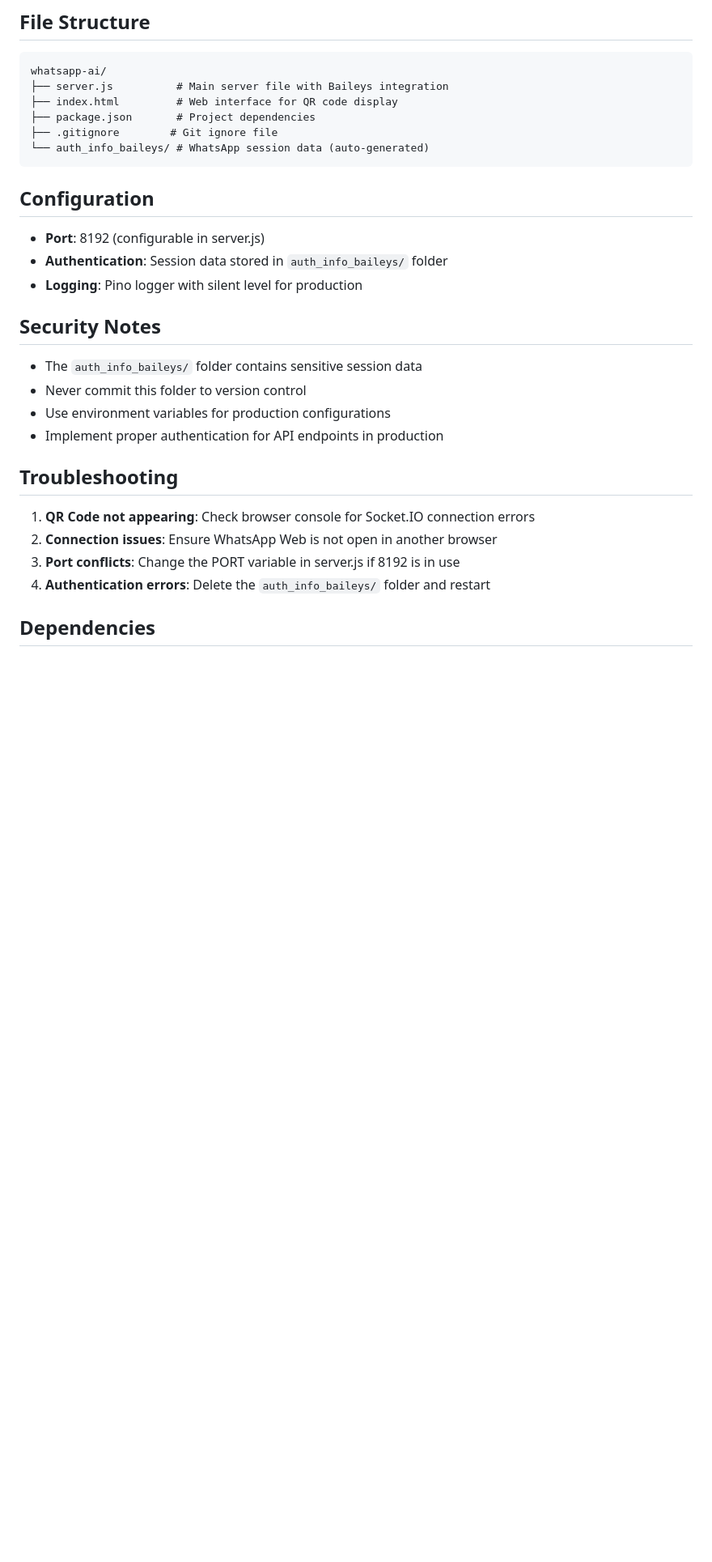
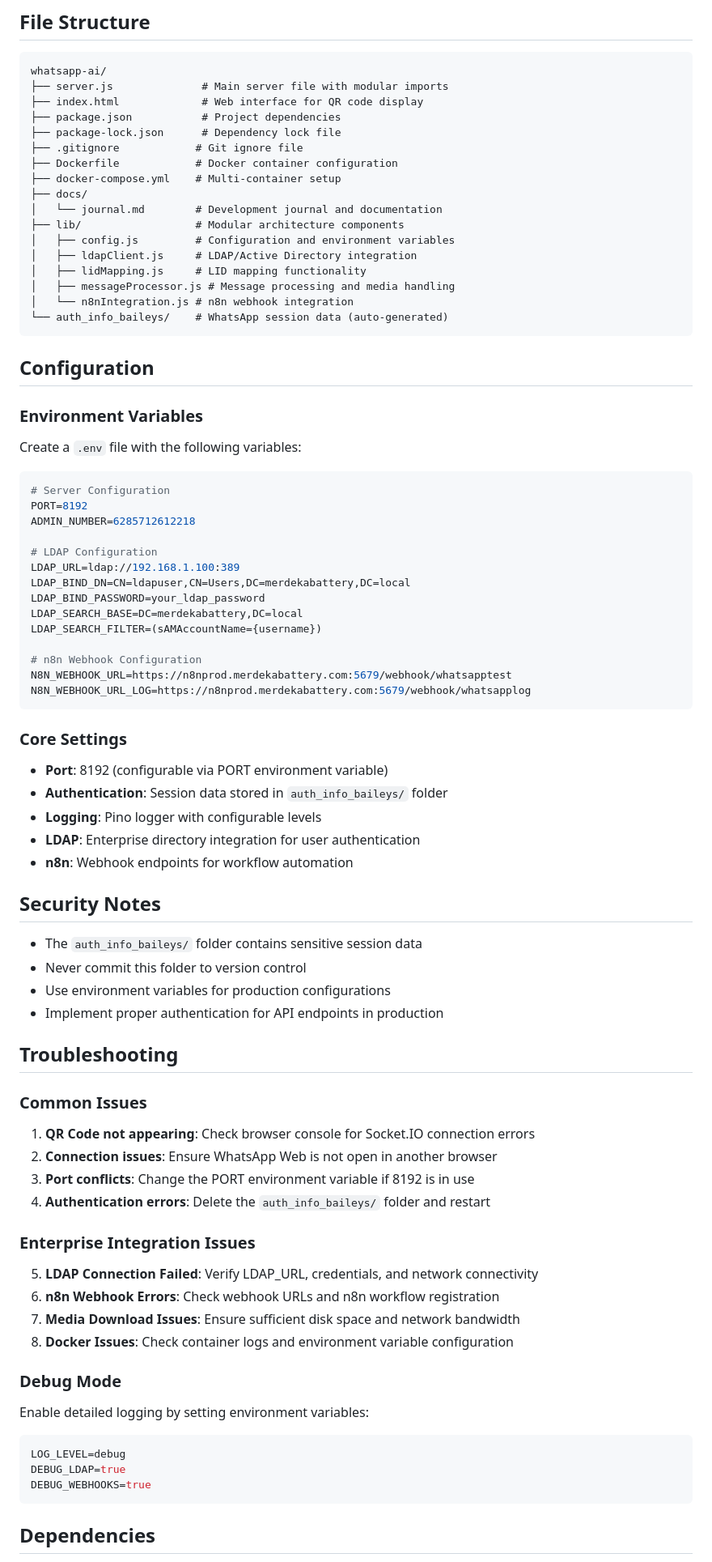
Before and after one commit to widjis/whatsapp-api, a Markdown page: README.md, the part around one of its changes. Shown at 81% size. GitHub-like rendering; blank space fills up the shorter version.

Commit message:
Update README.md with latest features: modular architecture, enhanced media support, LDAP integration, and n8n webhooks

````diff
--- a/README.md
+++ b/README.md
@@ -184,18 +207,52 @@ Due to WhatsApp's updated privacy policy, user numbers in groups are now represe
 
 ```
 whatsapp-ai/
-├── server.js          # Main server file with Baileys integration
-├── index.html         # Web interface for QR code display
-├── package.json       # Project dependencies
-├── .gitignore        # Git ignore file
-└── auth_info_baileys/ # WhatsApp session data (auto-generated)
+├── server.js              # Main server file with modular imports
+├── index.html             # Web interface for QR code display
+├── package.json           # Project dependencies
+├── package-lock.json      # Dependency lock file
+├── .gitignore            # Git ignore file
+├── Dockerfile            # Docker container configuration
+├── docker-compose.yml    # Multi-container setup
+├── docs/
+│   └── journal.md        # Development journal and documentation
+├── lib/                  # Modular architecture components
+│   ├── config.js         # Configuration and environment variables
+│   ├── ldapClient.js     # LDAP/Active Directory integration
+│   ├── lidMapping.js     # LID mapping functionality
+│   ├── messageProcessor.js # Message processing and media handling
+│   └── n8nIntegration.js # n8n webhook integration
+└── auth_info_baileys/    # WhatsApp session data (auto-generated)
 ```
 
 ## Configuration
 
-- **Port**: 8192 (configurable in server.js)
+### Environment Variables
+Create a `.env` file with the following variables:
+
+```env
+# Server Configuration
+PORT=8192
+ADMIN_NUMBER=6285712612218
+
+# LDAP Configuration
+LDAP_URL=ldap://192.168.1.100:389
+LDAP_BIND_DN=CN=ldapuser,CN=Users,DC=merdekabattery,DC=local
+LDAP_BIND_PASSWORD=your_ldap_password
+LDAP_SEARCH_BASE=DC=merdekabattery,DC=local
+LDAP_SEARCH_FILTER=(sAMAccountName={username})
+
+# n8n Webhook Configuration
+N8N_WEBHOOK_URL=https://n8nprod.merdekabattery.com:5679/webhook/whatsapptest
+N8N_WEBHOOK_URL_LOG=https://n8nprod.merdekabattery.com:5679/webhook/whatsapplog
+```
+
+### Core Settings
+- **Port**: 8192 (configurable via PORT environment variable)
 - **Authentication**: Session data stored in `auth_info_baileys/` folder
-- **Logging**: Pino logger with silent level for production
+- **Logging**: Pino logger with configurable levels
+- **LDAP**: Enterprise directory integration for user authentication
+- **n8n**: Webhook endpoints for workflow automation
 
 ## Security Notes
 
@@ -206,10 +263,25 @@ whatsapp-ai/
 
 ## Troubleshooting
 
+### Common Issues
 1. **QR Code not appearing**: Check browser console for Socket.IO connection errors
 2. **Connection issues**: Ensure WhatsApp Web is not open in another browser
-3. **Port conflicts**: Change the PORT variable in server.js if 8192 is in use
+3. **Port conflicts**: Change the PORT environment variable if 8192 is in use
 4. **Authentication errors**: Delete the `auth_info_baileys/` folder and restart
+
+### Enterprise Integration Issues
+5. **LDAP Connection Failed**: Verify LDAP_URL, credentials, and network connectivity
+6. **n8n Webhook Errors**: Check webhook URLs and n8n workflow registration
+7. **Media Download Issues**: Ensure sufficient disk space and network bandwidth
+8. **Docker Issues**: Check container logs and environment variable configuration
+
+### Debug Mode
+Enable detailed logging by setting environment variables:
+```env
+LOG_LEVEL=debug
+DEBUG_LDAP=true
+DEBUG_WEBHOOKS=true
+```
 
 ## Dependencies
 
````
Also changed, not shown: other parts of README.md (+59 -12 lines).
